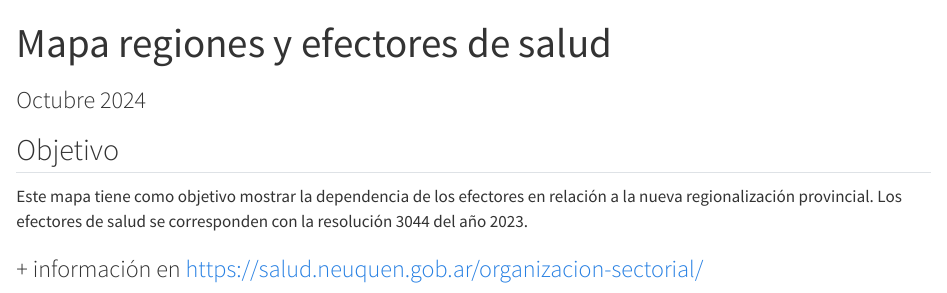
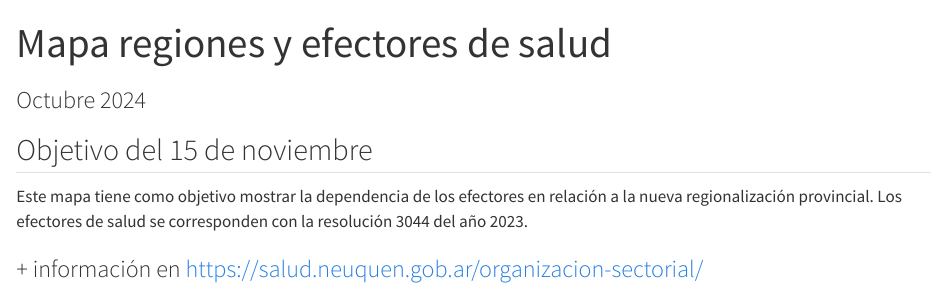
Before and after one commit to VirginiaGiu/mapa_regionalizacion, a Quarto document (mapa.qmd): the page in a window 1100 px wide, from its top. Rendered offline with R 4.5, knitr and Pandoc in place of Quarto, with nearby package versions; some code elsewhere in the file could not run offline.

Commit message:
modificacion

```diff
--- a/mapa.qmd
+++ b/mapa.qmd
@@ -4,7 +4,7 @@ subtitle: "Octubre 2024"
 format: html
 ---
 
-## Objetivo
+## Objetivo del 15 de noviembre
 
 Este mapa tiene como objetivo mostrar la dependencia de los efectores en relación a la nueva regionalización provincial. Los efectores de salud se corresponden con la resolución 3044 del año 2023.
 
```
